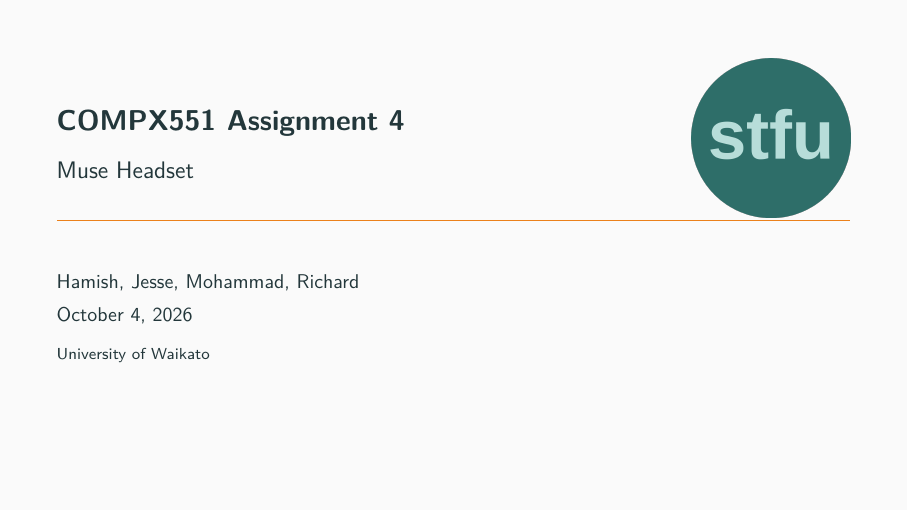
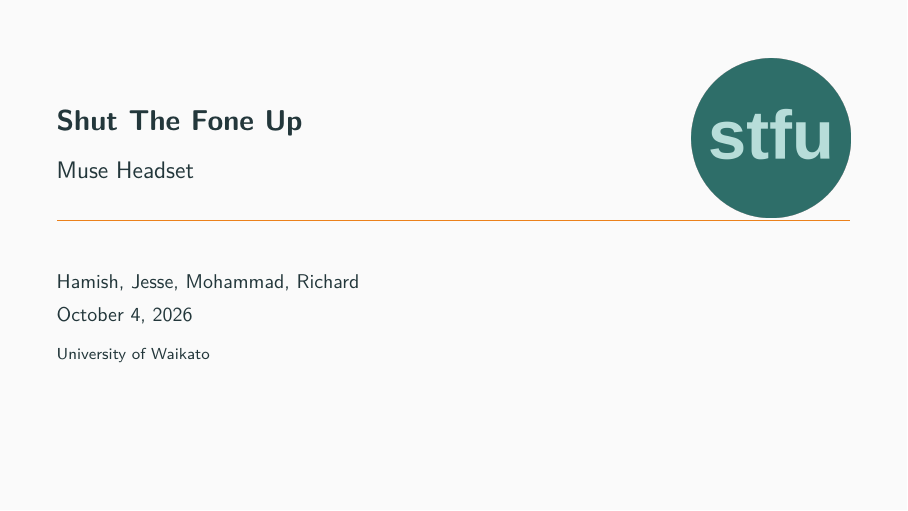
Before and after one commit to emonitnz/FocusMobileApp, LaTeX slides (docs/template.tex): page 1 of 23. Compiled offline with pdfLaTeX.

```diff
--- a/docs/template.tex
+++ b/docs/template.tex
@@ -153,7 +153,7 @@
 % title block, which TeX reports as an "Overfull \vbox (101pt too high)" on
 % the title page. Nothing is clipped; that warning is expected.
 \titlegraphic{\hfill\includegraphics[height=2.8cm]{figures/logo.png}}
-\title{COMPX551 Assignment 4}
+\title{Shut The Fone Up}
 \subtitle{Muse Headset}
 \author{Hamish, Jesse, Mohammad, Richard}
 \institute{University of Waikato}
```
Also changed, not shown: docs/template.pdf.
